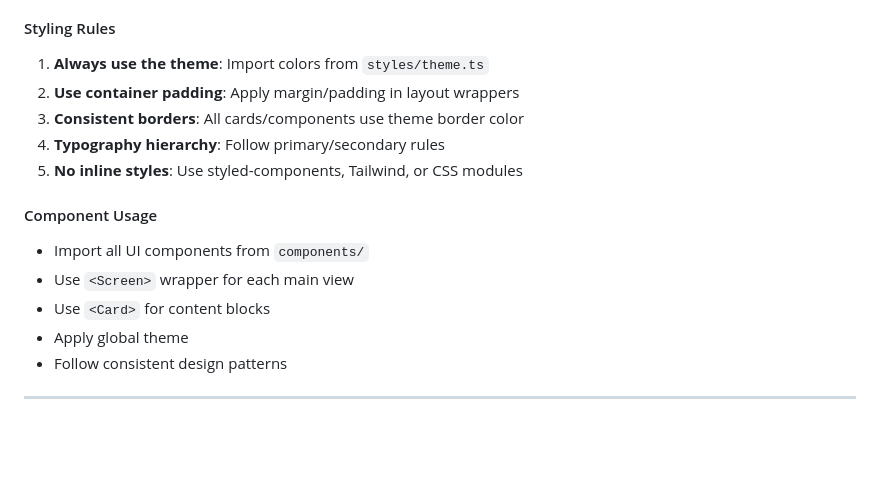
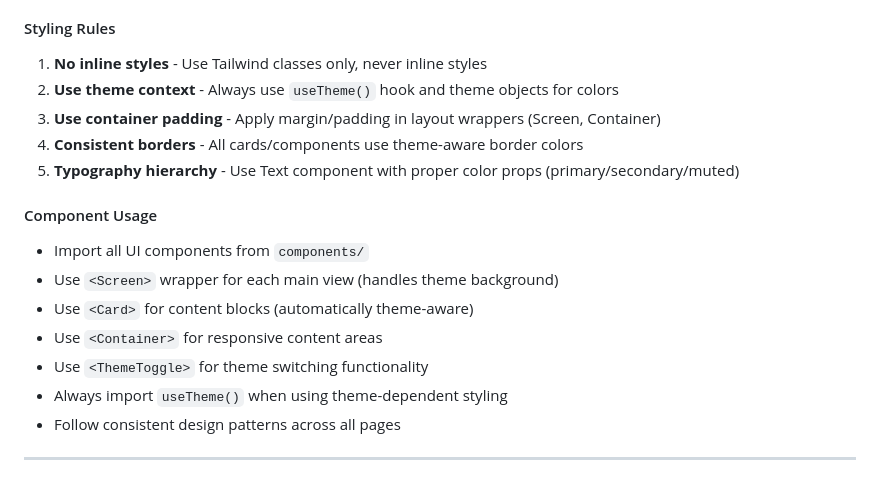
Before and after one commit to MordechaiCharlap/anglitor, a Markdown page: CLAUDE.md, the part around the change printed below. GitHub-like rendering; blank space fills up the shorter version.

Commit message:
design+lessons

```diff
--- a/CLAUDE.md
+++ b/CLAUDE.md
@@ -138,18 +135,18 @@ All components follow the Dark Purple Gradient design system and should be impor
 
 #### Styling Rules
-
-1. **Always use the theme**: Import colors from `styles/theme.ts`
-2. **Use container padding**: Apply margin/padding in layout wrappers
-3. **Consistent borders**: All cards/components use theme border color
-4. **Typography hierarchy**: Follow primary/secondary rules
-5. **No inline styles**: Use styled-components, Tailwind, or CSS modules
+1. **No inline styles** - Use Tailwind classes only, never inline styles
+2. **Use theme context** - Always use `useTheme()` hook and theme objects for colors
+3. **Use container padding** - Apply margin/padding in layout wrappers (Screen, Container)
+4. **Consistent borders** - All cards/components use theme-aware border colors
+5. **Typography hierarchy** - Use Text component with proper color props (primary/secondary/muted)
 
 #### Component Usage
-
 - Import all UI components from `components/`
-- Use `<Screen>` wrapper for each main view
-- Use `<Card>` for content blocks
-- Apply global theme
-- Follow consistent design patterns
+- Use `<Screen>` wrapper for each main view (handles theme background)
+- Use `<Card>` for content blocks (automatically theme-aware)
+- Use `<Container>` for responsive content areas
+- Use `<ThemeToggle>` for theme switching functionality
+- Always import `useTheme()` when using theme-dependent styling
+- Follow consistent design patterns across all pages
 
 ---
```
Also changed, not shown: other parts of CLAUDE.md (+49 -52 lines).
